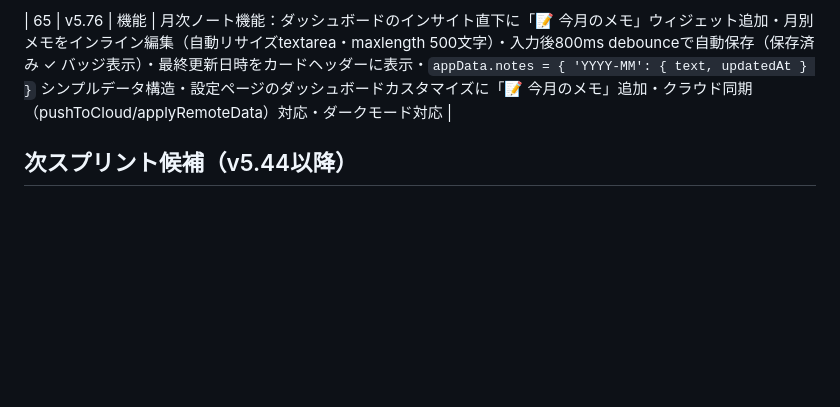
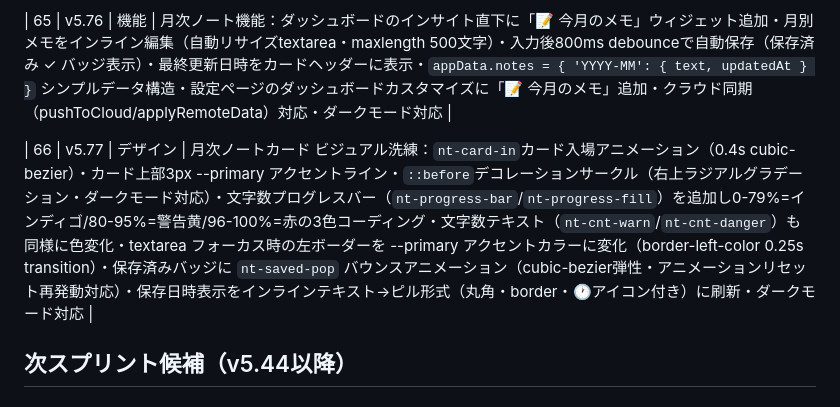
Before and after one commit to radonasu/kakeibo, a Markdown page: kakeibo-roadmap.md, the part around the change. GitHub-like rendering; blank space fills up the shorter version.

Commit message:
docs: kakeibo-roadmap.md にv5.77スプリント追記
Co-Authored-By: Claude Sonnet 4.6 <noreply@anthropic.com>

```diff
--- a/kakeibo-roadmap.md
+++ b/kakeibo-roadmap.md
@@ -85,6 +85,8 @@
 
 | 65 | v5.76 | 機能 | 月次ノート機能：ダッシュボードのインサイト直下に「📝 今月のメモ」ウィジェット追加・月別メモをインライン編集（自動リサイズtextarea・maxlength 500文字）・入力後800ms debounceで自動保存（保存済み ✓ バッジ表示）・最終更新日時をカードヘッダーに表示・`appData.notes = { 'YYYY-MM': { text, updatedAt } }` シンプルデータ構造・設定ページのダッシュボードカスタマイズに「📝 今月のメモ」追加・クラウド同期（pushToCloud/applyRemoteData）対応・ダークモード対応 |
 
+| 66 | v5.77 | デザイン | 月次ノートカード ビジュアル洗練：`nt-card-in`カード入場アニメーション（0.4s cubic-bezier）・カード上部3px --primary アクセントライン・`::before`デコレーションサークル（右上ラジアルグラデーション・ダークモード対応）・文字数プログレスバー（`nt-progress-bar`/`nt-progress-fill`）を追加し0-79%=インディゴ/80-95%=警告黄/96-100%=赤の3色コーディング・文字数テキスト（`nt-cnt-warn`/`nt-cnt-danger`）も同様に色変化・textarea フォーカス時の左ボーダーを --primary アクセントカラーに変化（border-left-color 0.25s transition）・保存済みバッジに `nt-saved-pop` バウンスアニメーション（cubic-bezier弾性・アニメーションリセット再発動対応）・保存日時表示をインラインテキスト→ピル形式（丸角・border・🕐アイコン付き）に刷新・ダークモード対応 |
+
 ## 次スプリント候補（v5.44以降）
 
 ### 機能系
```
